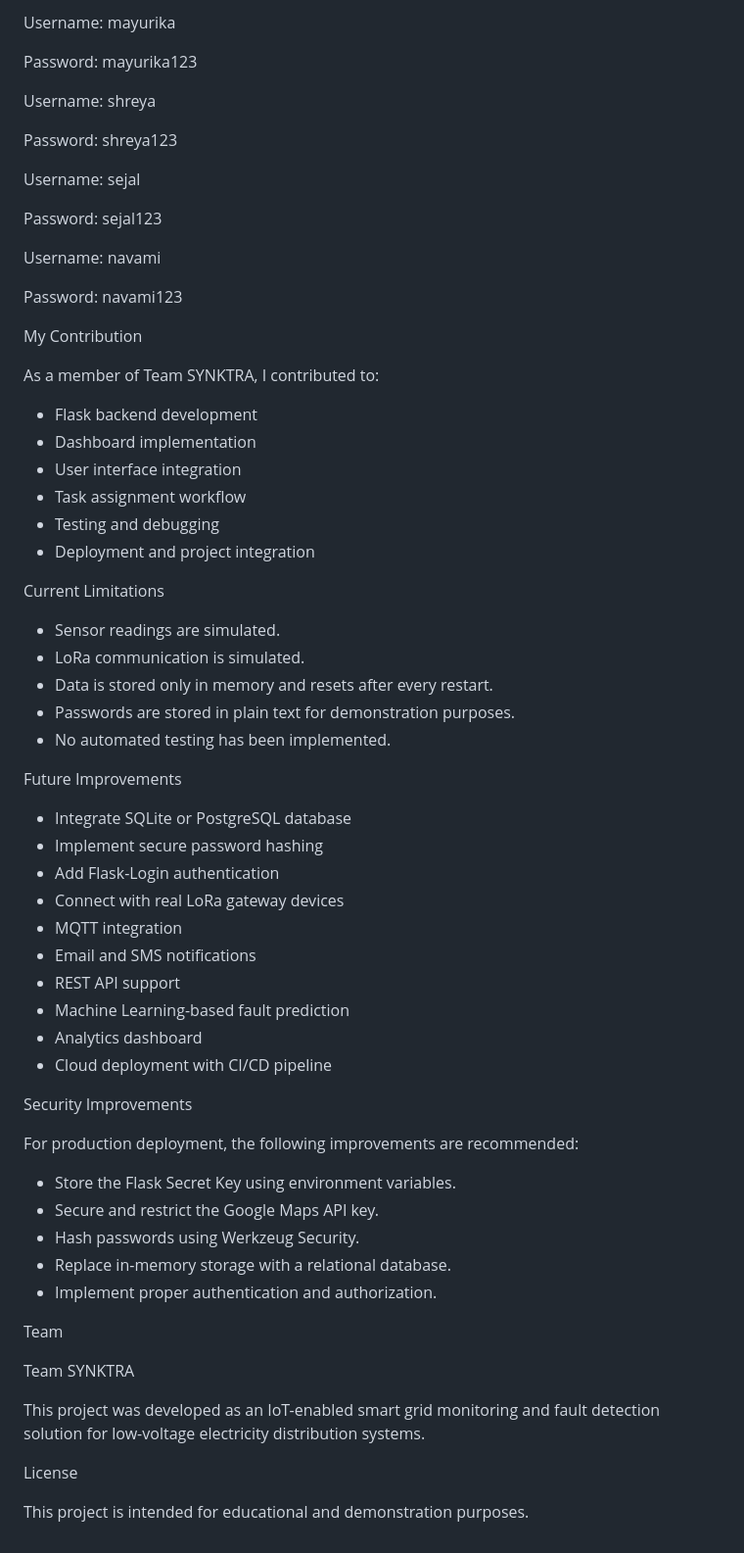
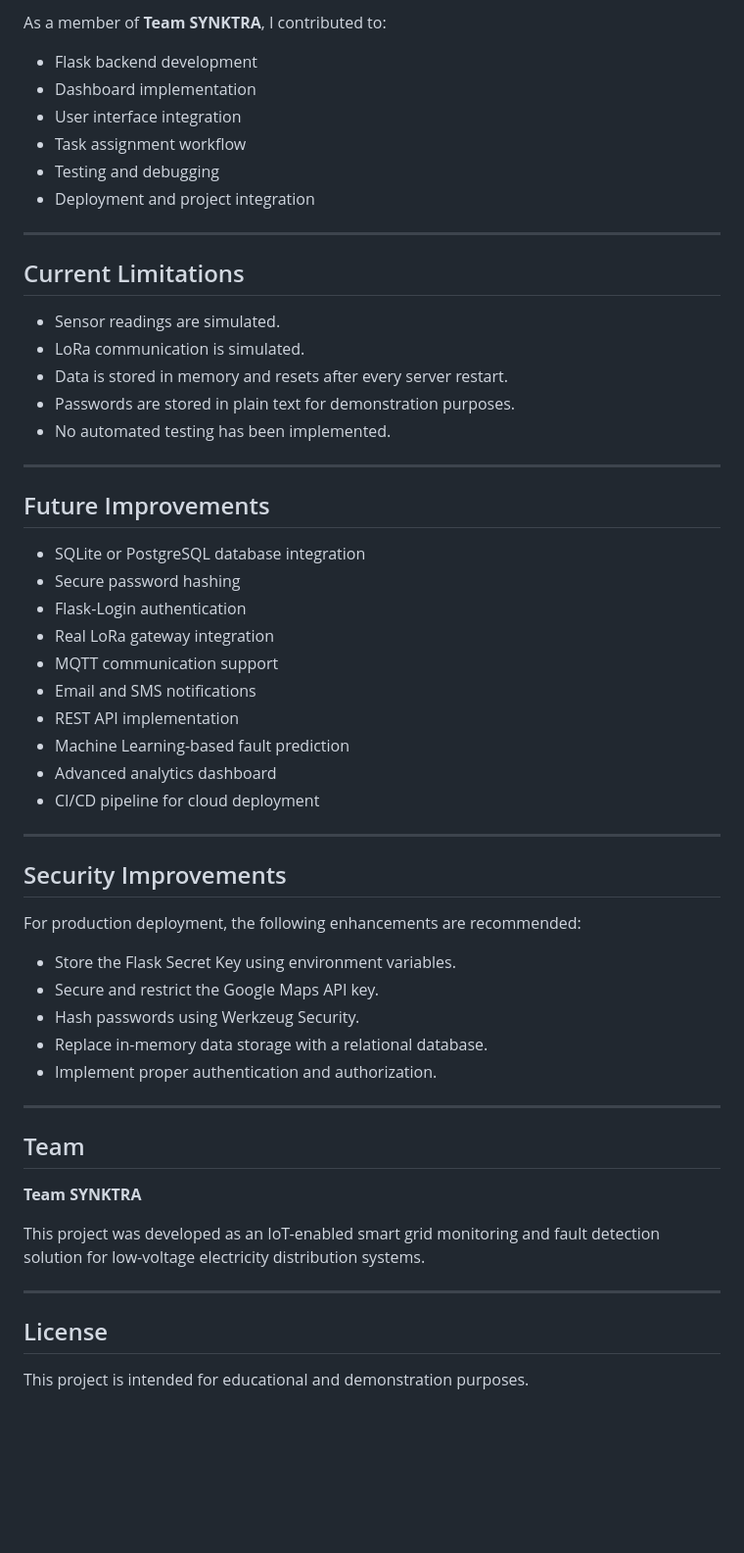
Before and after one commit to Saadgipuniwala/overhead-conductor-sih, a Markdown page: README.md, the part around one of its changes. Shown at 98% size. GitHub-like rendering; blank space fills up the shorter version.

```diff
--- a/README.md
+++ b/README.md
@@ -153,23 +166,5 @@ Password: komal123
 
-Username: mayurika
-
-Password: mayurika123
-
-Username: shreya
-
-Password: shreya123
-
-Username: sejal
-
-Password: sejal123
-
-Username: navami
-
-Password: navami123
-
-My Contribution
-
-As a member of Team SYNKTRA, I contributed to:
+As a member of **Team SYNKTRA**, I contributed to:
 
 - Flask backend development
 - Dashboard implementation
@@ -178,43 +173,53 @@ As a member of Team SYNKTRA, I contributed to:
 - Testing and debugging
 - Deployment and project integration
 
-Current Limitations
+---
+
+## Current Limitations
 
 - Sensor readings are simulated.
 - LoRa communication is simulated.
-- Data is stored only in memory and resets after every restart.
+- Data is stored in memory and resets after every server restart.
 - Passwords are stored in plain text for demonstration purposes.
 - No automated testing has been implemented.
 
-Future Improvements
+---
 
-- Integrate SQLite or PostgreSQL database
-- Implement secure password hashing
-- Add Flask-Login authentication
-- Connect with real LoRa gateway devices
-- MQTT integration
+## Future Improvements
+
+- SQLite or PostgreSQL database integration
+- Secure password hashing
+- Flask-Login authentication
+- Real LoRa gateway integration
+- MQTT communication support
 - Email and SMS notifications
-- REST API support
+- REST API implementation
 - Machine Learning-based fault prediction
-- Analytics dashboard
-- Cloud deployment with CI/CD pipeline
+- Advanced analytics dashboard
+- CI/CD pipeline for cloud deployment
 
-Security Improvements
+---
 
-For production deployment, the following improvements are recommended:
+## Security Improvements
+
+For production deployment, the following enhancements are recommended:
 
 - Store the Flask Secret Key using environment variables.
 - Secure and restrict the Google Maps API key.
 - Hash passwords using Werkzeug Security.
-- Replace in-memory storage with a relational database.
+- Replace in-memory data storage with a relational database.
 - Implement proper authentication and authorization.
 
-Team
+---
 
-Team SYNKTRA
+## Team
+
+**Team SYNKTRA**
 
 This project was developed as an IoT-enabled smart grid monitoring and fault detection solution for low-voltage electricity distribution systems.
 
-License
+---
+
+## License
 
 This project is intended for educational and demonstration purposes.
```
Also changed, not shown: other parts of README.md (+81 -68 lines).
